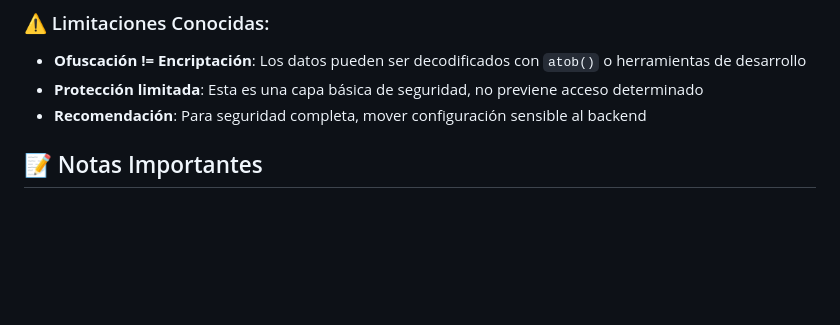
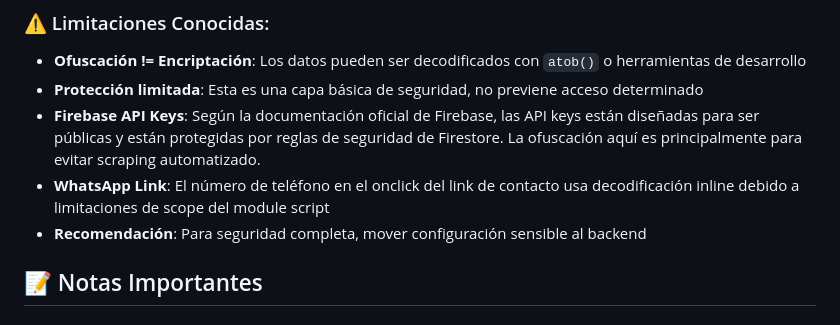
Before and after one commit to oscararmando2/AURA, a Markdown page: SECURITY_CHANGES_SUMMARY.md, the part around the change. Drawn GitHub-style; blank space fills up the shorter version.

```diff
--- a/SECURITY_CHANGES_SUMMARY.md
+++ b/SECURITY_CHANGES_SUMMARY.md
@@ -102,6 +102,8 @@ const _tel = atob('NTI3MTUxNTk2NTg2'); // Studio phone number
 ### ⚠️ Limitaciones Conocidas:
 - **Ofuscación != Encriptación**: Los datos pueden ser decodificados con `atob()` o herramientas de desarrollo
 - **Protección limitada**: Esta es una capa básica de seguridad, no previene acceso determinado
+- **Firebase API Keys**: Según la documentación oficial de Firebase, las API keys están diseñadas para ser públicas y están protegidas por reglas de seguridad de Firestore. La ofuscación aquí es principalmente para evitar scraping automatizado.
+- **WhatsApp Link**: El número de teléfono en el onclick del link de contacto usa decodificación inline debido a limitaciones de scope del module script
 - **Recomendación**: Para seguridad completa, mover configuración sensible al backend
 
 ## 📝 Notas Importantes
```
Also changed, not shown: REPORTE_SEGURIDAD_USUARIO.md (added, +320 -0 lines).
